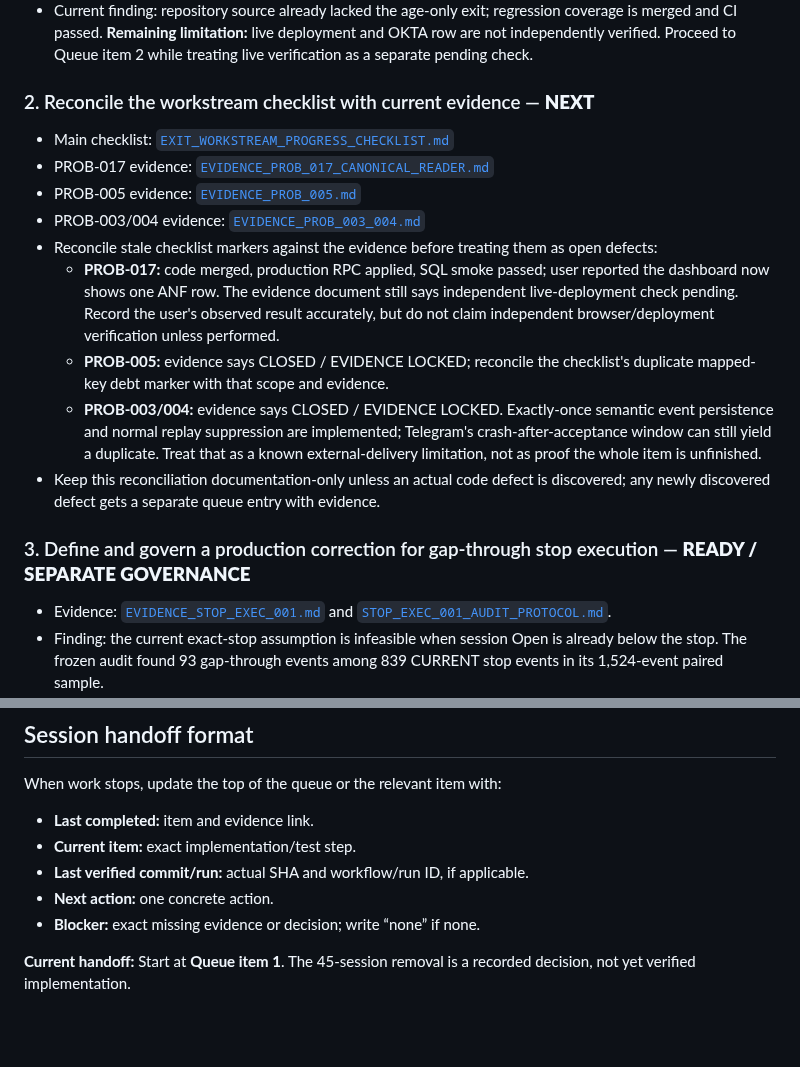
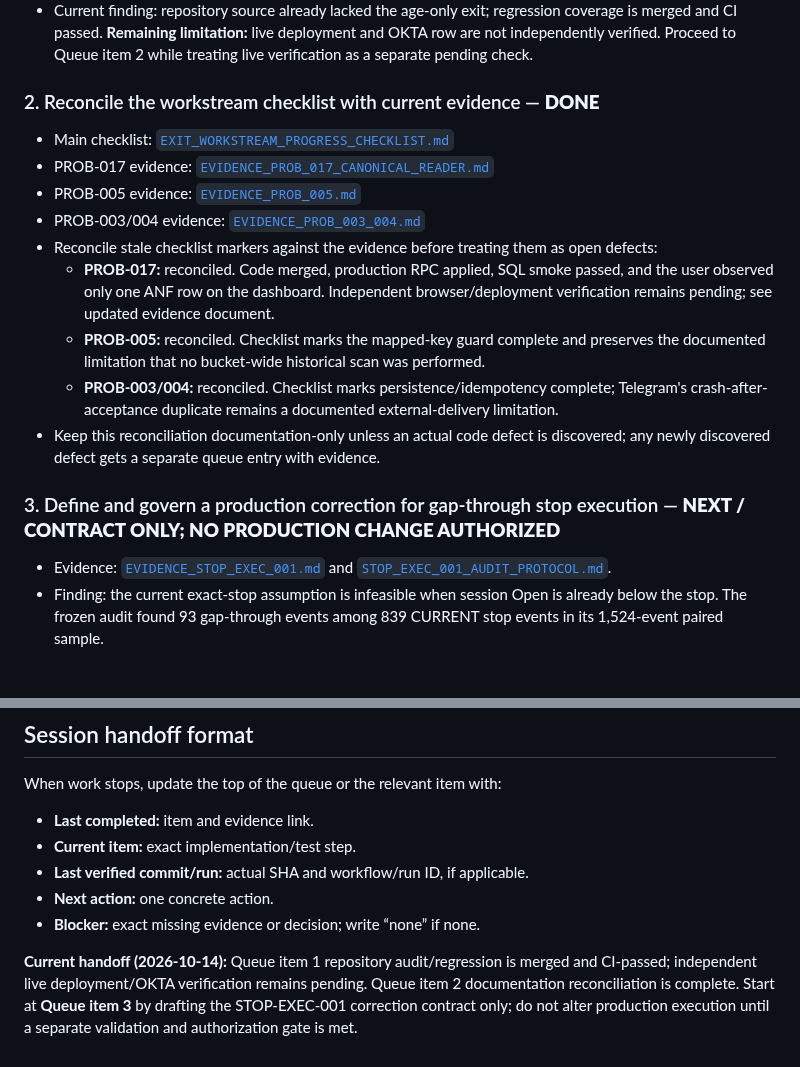
Before and after one commit to azharmz/ussy-trendfoll, a Markdown page: docs/WORK_QUEUE.md, 2 parts joined by grey strips. Drawn GitHub-style; blank space fills up the shorter version.

Commit message:
docs: complete evidence reconciliation and advance work queue

```diff
--- a/docs/WORK_QUEUE.md
+++ b/docs/WORK_QUEUE.md
@@ -38,18 +38,18 @@ At the start of a session, read this file and execute the first actionable item
   5. [x] Workflow run `38552916021` succeeded; PR #17 merged as `d5c04e884958befb5c7ab550c4720282a7e354f5`.
 - Current finding: repository source already lacked the age-only exit; regression coverage is merged and CI passed. **Remaining limitation:** live deployment and OKTA row are not independently verified. Proceed to Queue item 2 while treating live verification as a separate pending check.
 
-### 2. Reconcile the workstream checklist with current evidence — **NEXT**
+### 2. Reconcile the workstream checklist with current evidence — **DONE**
 - Main checklist: [`EXIT_WORKSTREAM_PROGRESS_CHECKLIST.md`](EXIT_WORKSTREAM_PROGRESS_CHECKLIST.md)
 - PROB-017 evidence: [`EVIDENCE_PROB_017_CANONICAL_READER.md`](EVIDENCE_PROB_017_CANONICAL_READER.md)
 - PROB-005 evidence: [`EVIDENCE_PROB_005.md`](EVIDENCE_PROB_005.md)
 - PROB-003/004 evidence: [`EVIDENCE_PROB_003_004.md`](EVIDENCE_PROB_003_004.md)
 - Reconcile stale checklist markers against the evidence before treating them as open defects:
-  - **PROB-017:** code merged, production RPC applied, SQL smoke passed; user reported the dashboard now shows one ANF row. The evidence document still says independent live-deployment check pending. Record the user's observed result accurately, but do not claim independent browser/deployment verification unless performed.
-  - **PROB-005:** evidence says CLOSED / EVIDENCE LOCKED; reconcile the checklist's duplicate mapped-key debt marker with that scope and evidence.
-  - **PROB-003/004:** evidence says CLOSED / EVIDENCE LOCKED. Exactly-once semantic event persistence and normal replay suppression are implemented; Telegram's crash-after-acceptance window can still yield a duplicate. Treat that as a known external-delivery limitation, not as proof the whole item is unfinished.
+  - **PROB-017:** reconciled. Code merged, production RPC applied, SQL smoke passed, and the user observed only one ANF row on the dashboard. Independent browser/deployment verification remains pending; see updated evidence document.
+  - **PROB-005:** reconciled. Checklist marks the mapped-key guard complete and preserves the documented limitation that no bucket-wide historical scan was performed.
+  - **PROB-003/004:** reconciled. Checklist marks persistence/idempotency complete; Telegram's crash-after-acceptance duplicate remains a documented external-delivery limitation.
 - Keep this reconciliation documentation-only unless an actual code defect is discovered; any newly discovered defect gets a separate queue entry with evidence.
 
-### 3. Define and govern a production correction for gap-through stop execution — **READY / SEPARATE GOVERNANCE**
+### 3. Define and govern a production correction for gap-through stop execution — **NEXT / CONTRACT ONLY; NO PRODUCTION CHANGE AUTHORIZED**
 - Evidence: [`EVIDENCE_STOP_EXEC_001.md`](EVIDENCE_STOP_EXEC_001.md) and [`STOP_EXEC_001_AUDIT_PROTOCOL.md`](STOP_EXEC_001_AUDIT_PROTOCOL.md).
 - Finding: the current exact-stop assumption is infeasible when session Open is already below the stop. The frozen audit found 93 gap-through events among 839 CURRENT stop events in its 1,524-event paired sample.
 - Diagnostic is complete; **no production correction is authorized by that finding alone**.
@@ -100,4 +100,4 @@ When work stops, update the top of the queue or the relevant item with:
 - **Next action:** one concrete action.
 - **Blocker:** exact missing evidence or decision; write “none” if none.
 
-**Current handoff:** Start at **Queue item 1**. The 45-session removal is a recorded decision, not yet verified implementation.
+**Current handoff (2026-10-14):** Queue item 1 repository audit/regression is merged and CI-passed; independent live deployment/OKTA verification remains pending. Queue item 2 documentation reconciliation is complete. Start at **Queue item 3** by drafting the STOP-EXEC-001 correction contract only; do not alter production execution until a separate validation and authorization gate is met.
```
